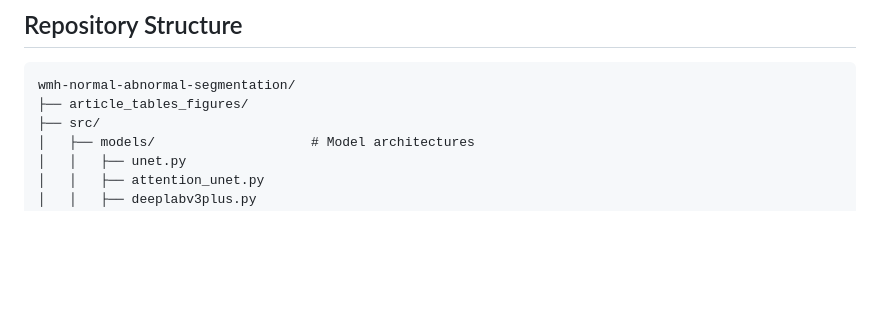
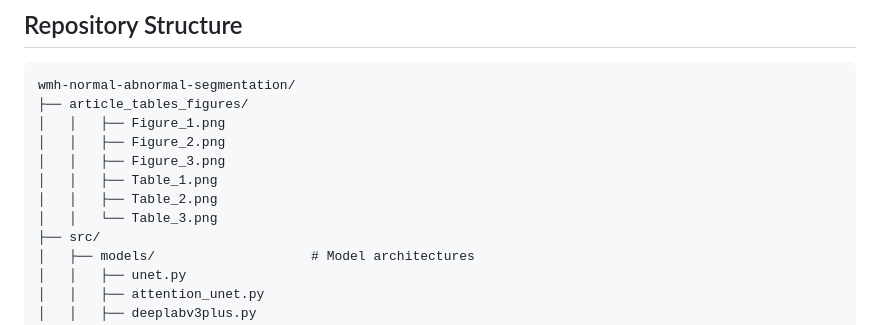
Before and after one commit to Mahdi-Bashiri/wmh-normal-abnormal-segmentation, a Markdown page: README.md, the part around the change printed below. Rendered like a GitHub page; blank space fills up the shorter version.

````diff
--- a/README.md
+++ b/README.md
@@ -124,6 +124,12 @@ models/
 ```
 wmh-normal-abnormal-segmentation/
 ├── article_tables_figures/
+│   │   ├── Figure_1.png
+│   │   ├── Figure_2.png
+│   │   ├── Figure_3.png
+│   │   ├── Table_1.png
+│   │   ├── Table_2.png
+│   │   └── Table_3.png
 ├── src/
 │   ├── models/                    # Model architectures
 │   │   ├── unet.py
````
Also changed, not shown: other parts of README.md (+1 -1 lines).
